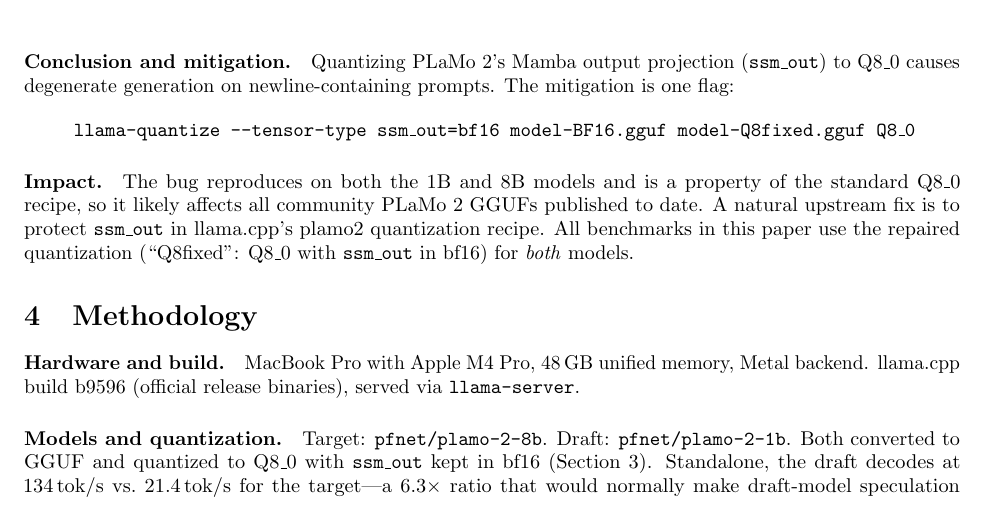
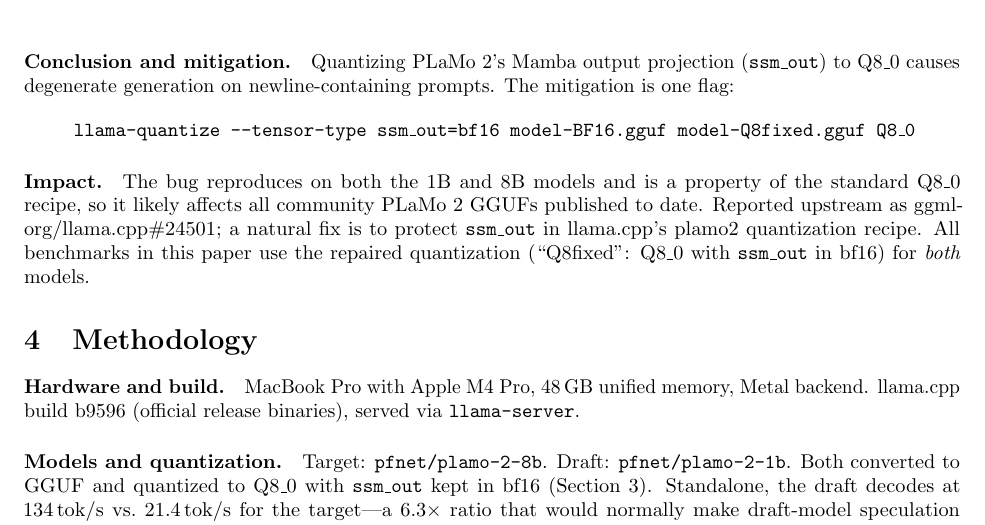
Before and after one commit to rajagurunath/pfn-plamo-inference-study, a LaTeX paper (report/spec-decode-plamo2.tex): part of page 3 of 7, cut so that both start at the same text. Compiled offline with pdfLaTeX.

Commit message:
spec-decode + prefill-decode reports: link upstream issue llama.cpp#24501

```diff
--- a/report/spec-decode-plamo2.tex
+++ b/report/spec-decode-plamo2.tex
@@ -186,8 +186,9 @@
 
 \paragraph{Impact.} The bug reproduces on both the 1B and 8B models and is a
 property of the standard Q8\_0 recipe, so it likely affects all community
-PLaMo~2 GGUFs published to date. A natural upstream fix is to protect
-\code{ssm\_out} in llama.cpp's plamo2 quantization recipe. All benchmarks in
+PLaMo~2 GGUFs published to date. Reported upstream as
+\href{https://github.com/ggml-org/llama.cpp/issues/24501}{ggml-org/llama.cpp\#24501};
+a natural fix is to protect \code{ssm\_out} in llama.cpp's plamo2 quantization recipe. All benchmarks in
 this paper use the repaired quantization (``Q8fixed'': Q8\_0 with
 \code{ssm\_out} in bf16) for \emph{both} models.
 
```
Also changed, not shown: docs/spec-decode-plamo2.pdf, report/spec-decode-plamo2.pdf, 3 other files.
